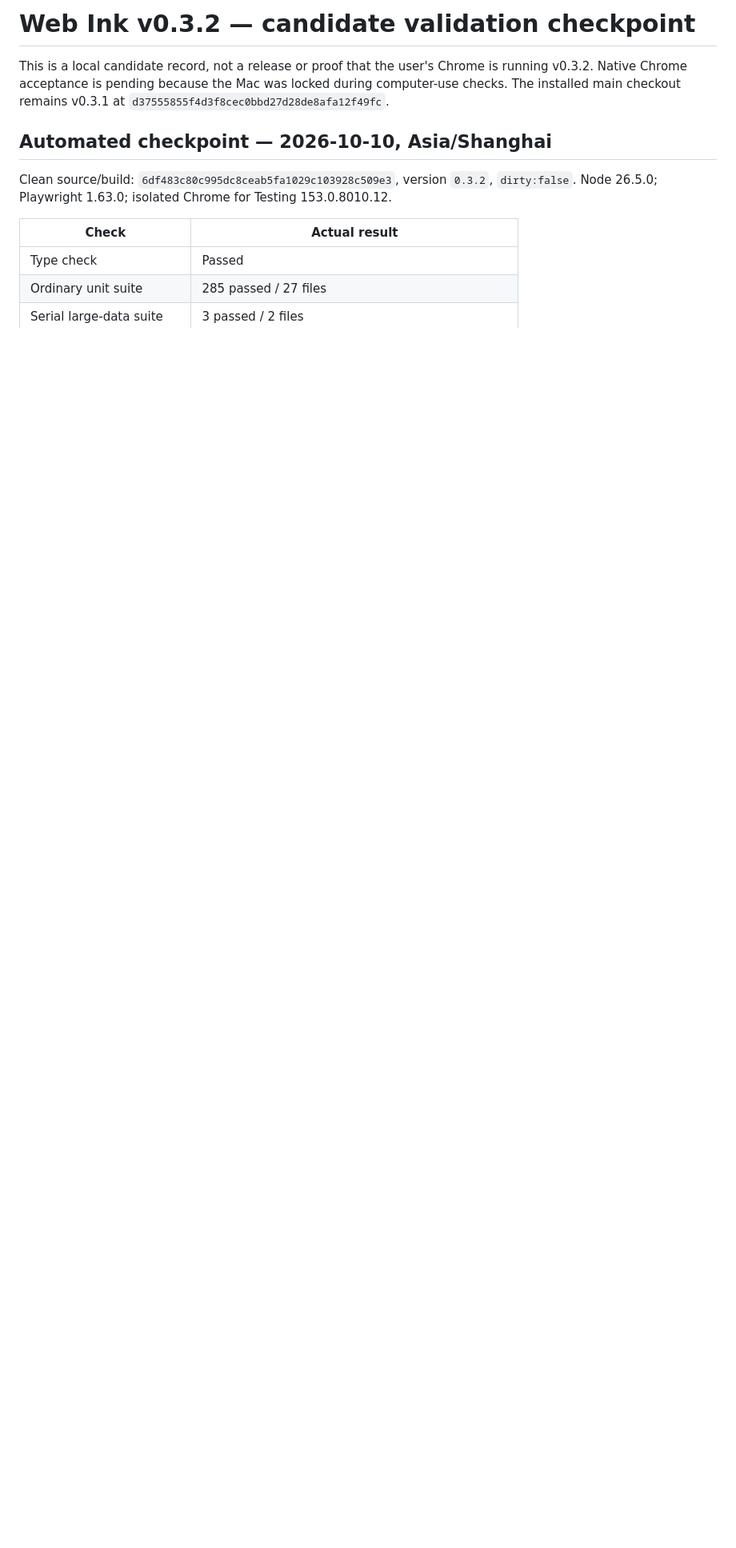
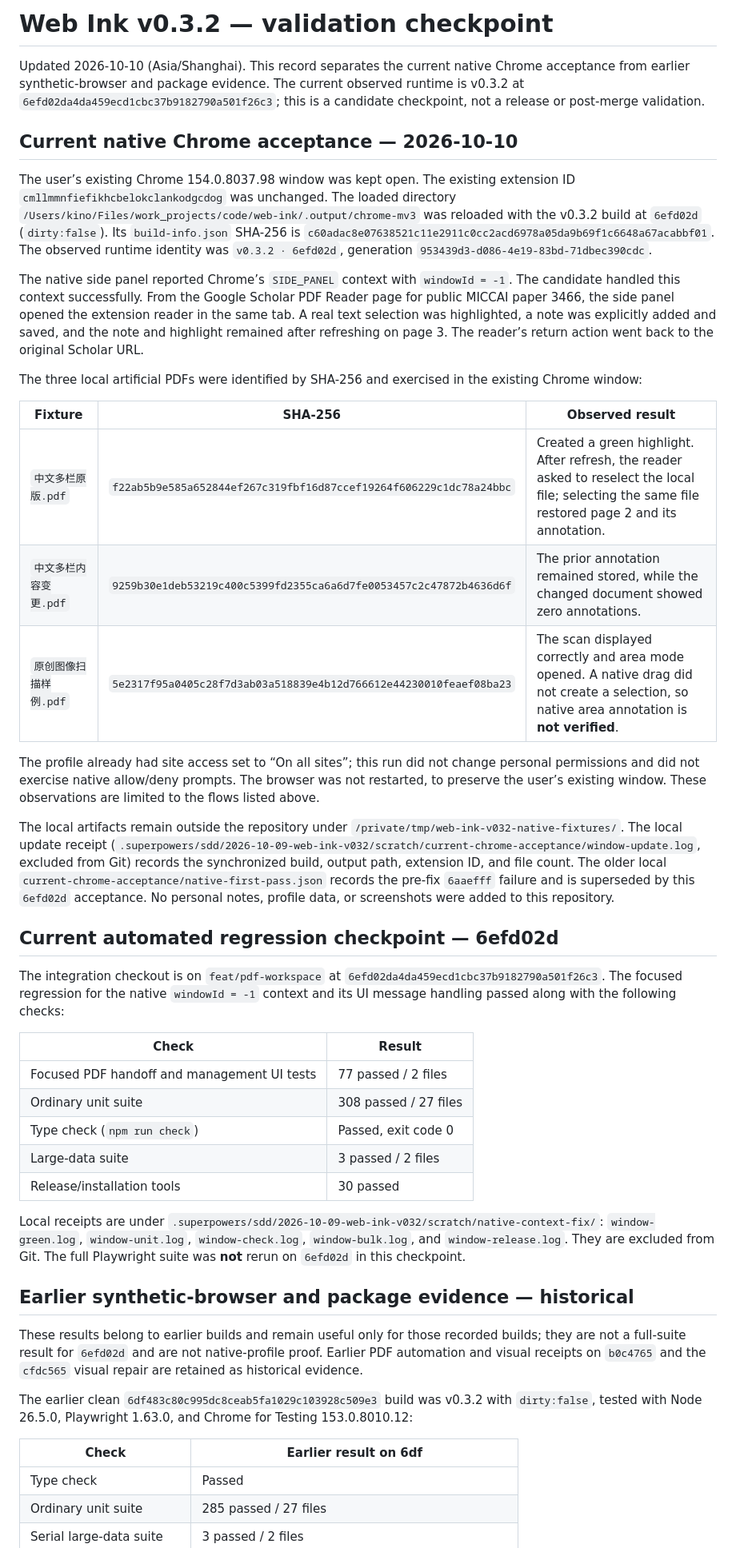
Before and after one commit to Kinono1/web-ink, a Markdown page: docs/VALIDATION-v0.3.2.md, the part around one of its changes. Shown at 80% size. Rendered like a GitHub page; blank space fills up the shorter version.

Commit message:
Record native PDF acceptance and remaining reload gate

```diff
--- a/docs/VALIDATION-v0.3.2.md
+++ b/docs/VALIDATION-v0.3.2.md
@@ -1,12 +1,46 @@
-# Web Ink v0.3.2 — candidate validation checkpoint
+# Web Ink v0.3.2 — validation checkpoint
 
-This is a local candidate record, not a release or proof that the user's Chrome is running v0.3.2. Native Chrome acceptance is pending because the Mac was locked during computer-use checks. The installed main checkout remains v0.3.1 at `d37555855f4d3f8cec0bbd27d28de8afa12f49fc`.
+Updated 2026-10-10 (Asia/Shanghai). This record separates the current native Chrome acceptance from earlier synthetic-browser and package evidence. The current observed runtime is v0.3.2 at `6efd02da4da459ecd1cbc37b9182790a501f26c3`; this is a candidate checkpoint, not a release or post-merge validation.
 
-## Automated checkpoint — 2026-10-10, Asia/Shanghai
+## Current native Chrome acceptance — 2026-10-10
 
-Clean source/build: `6df483c80c995dc8ceab5fa1029c103928c509e3`, version `0.3.2`, `dirty:false`. Node 26.5.0; Playwright 1.63.0; isolated Chrome for Testing 153.0.8010.12.
+The user’s existing Chrome 154.0.8037.98 window was kept open. The existing extension ID `cmllmmnfiefikhcbelokclankodgcdog` was unchanged. The loaded directory `/Users/kino/Files/work_projects/code/web-ink/.output/chrome-mv3` was reloaded with the v0.3.2 build at `6efd02d` (`dirty:false`). Its `build-info.json` SHA-256 is `c60adac8e07638521c11e2911c0cc2acd6978a05da9b69f1c6648a67acabbf01`. The observed runtime identity was `v0.3.2 · 6efd02d`, generation `953439d3-d086-4e19-83bd-71dbec390cdc`.
 
-| Check | Actual result |
+The native side panel reported Chrome’s `SIDE_PANEL` context with `windowId = -1`. The candidate handled this context successfully. From the Google Scholar PDF Reader page for public MICCAI paper 3466, the side panel opened the extension reader in the same tab. A real text selection was highlighted, a note was explicitly added and saved, and the note and highlight remained after refreshing on page 3. The reader’s return action went back to the original Scholar URL.
+
+The three local artificial PDFs were identified by SHA-256 and exercised in the existing Chrome window:
+
+| Fixture | SHA-256 | Observed result |
+| --- | --- | --- |
+| `中文多栏原版.pdf` | `f22ab5b9e585a652844ef267c319fbf16d87ccef19264f606229c1dc78a24bbc` | Created a green highlight. After refresh, the reader asked to reselect the local file; selecting the same file restored page 2 and its annotation. |
+| `中文多栏内容变更.pdf` | `9259b30e1deb53219c400c5399fd2355ca6a6d7fe0053457c2c47872b4636d6f` | The prior annotation remained stored, while the changed document showed zero annotations. |
+| `原创图像扫描样例.pdf` | `5e2317f95a0405c28f7d3ab03a518839e4b12d766612e44230010feaef08ba23` | The scan displayed correctly and area mode opened. A native drag did not create a selection, so native area annotation is **not verified**. |
+
+The profile already had site access set to “On all sites”; this run did not change personal permissions and did not exercise native allow/deny prompts. The browser was not restarted, to preserve the user’s existing window. These observations are limited to the flows listed above.
+
+The local artifacts remain outside the repository under `/private/tmp/web-ink-v032-native-fixtures/`. The local update receipt (`.superpowers/sdd/2026-10-09-web-ink-v032/scratch/current-chrome-acceptance/window-update.log`, excluded from Git) records the synchronized build, output path, extension ID, and file count. The older local `current-chrome-acceptance/native-first-pass.json` records the pre-fix `6aaefff` failure and is superseded by this `6efd02d` acceptance. No personal notes, profile data, or screenshots were added to this repository.
+
+## Current automated regression checkpoint — 6efd02d
+
+The integration checkout is on `feat/pdf-workspace` at `6efd02da4da459ecd1cbc37b9182790a501f26c3`. The focused regression for the native `windowId = -1` context and its UI message handling passed along with the following checks:
+
+| Check | Result |
+| --- | --- |
+| Focused PDF handoff and management UI tests | 77 passed / 2 files |
+| Ordinary unit suite | 308 passed / 27 files |
+| Type check (`npm run check`) | Passed, exit code 0 |
+| Large-data suite | 3 passed / 2 files |
+| Release/installation tools | 30 passed |
+
+Local receipts are under `.superpowers/sdd/2026-10-09-web-ink-v032/scratch/native-context-fix/`: `window-green.log`, `window-unit.log`, `window-check.log`, `window-bulk.log`, and `window-release.log`. They are excluded from Git. The full Playwright suite was **not** rerun on `6efd02d` in this checkpoint.
+
+## Earlier synthetic-browser and package evidence — historical
+
+These results belong to earlier builds and remain useful only for those recorded builds; they are not a full-suite result for `6efd02d` and are not native-profile proof. Earlier PDF automation and visual receipts on `b0c4765` and the `cfdc565` visual repair are retained as historical evidence.
+
+The earlier clean `6df483c80c995dc8ceab5fa1029c103928c509e3` build was v0.3.2 with `dirty:false`, tested with Node 26.5.0, Playwright 1.63.0, and Chrome for Testing 153.0.8010.12:
+
+| Check | Earlier result on 6df |
 | --- | --- |
 | Type check | Passed |
 | Ordinary unit suite | 285 passed / 27 files |
```
Also changed, not shown: other parts of docs/VALIDATION-v0.3.2.md (+11 -17 lines).
